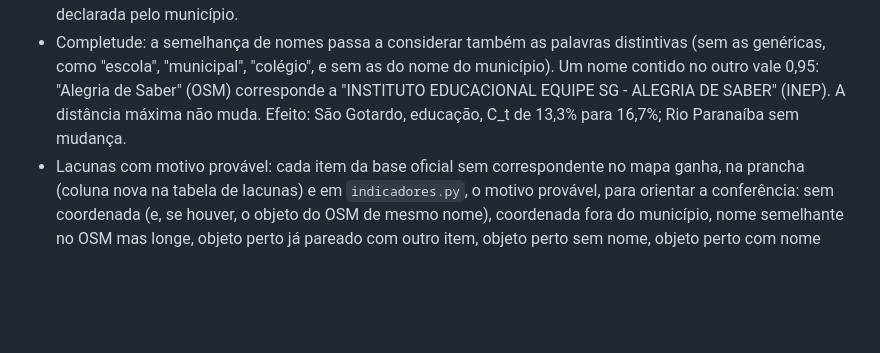
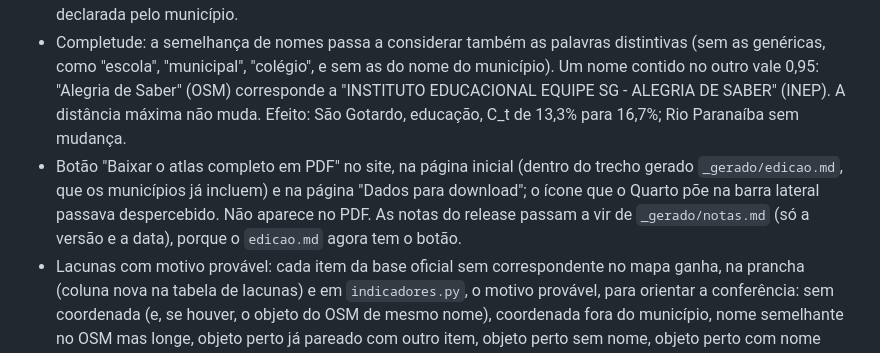
Before and after one commit to youthmappers-ufv/atlas-motor, a Markdown page: CHANGELOG.md, the part around the change. Drawn GitHub-style; blank space fills up the shorter version.

Commit message:
[DOC] Botão do PDF na referência, no guia de pranchas e no CHANGELOG

```diff
--- a/CHANGELOG.md
+++ b/CHANGELOG.md
@@ -21,6 +21,7 @@ As duas primeiras versões foram numeradas inicialmente como v1.0 e v1.1 e renum
 
 - `scripts/preparar_base.py`: converte uma base oficial como baixada do órgão (formato `inep`: Catálogo de Escolas, lista detalhada) para `dados/oficiais/<base>/`, com o `fonte.toml`: filtra o município e as escolas paralisadas, tira telefone e colunas não usadas, aceita vírgula ou ponto e vírgula, UTF-8 ou Latin-1 e vírgula decimal, e lista itens sem coordenada ou fora da área. Roda direto do clone do motor, em qualquer versão declarada pelo município.
 - Completude: a semelhança de nomes passa a considerar também as palavras distintivas (sem as genéricas, como "escola", "municipal", "colégio", e sem as do nome do município). Um nome contido no outro vale 0,95: "Alegria de Saber" (OSM) corresponde a "INSTITUTO EDUCACIONAL EQUIPE SG - ALEGRIA DE SABER" (INEP). A distância máxima não muda. Efeito: São Gotardo, educação, C_t de 13,3% para 16,7%; Rio Paranaíba sem mudança.
+- Botão "Baixar o atlas completo em PDF" no site, na página inicial (dentro do trecho gerado `_gerado/edicao.md`, que os municípios já incluem) e na página "Dados para download"; o ícone que o Quarto põe na barra lateral passava despercebido. Não aparece no PDF. As notas do release passam a vir de `_gerado/notas.md` (só a versão e a data), porque o `edicao.md` agora tem o botão.
 - Lacunas com motivo provável: cada item da base oficial sem correspondente no mapa ganha, na prancha (coluna nova na tabela de lacunas) e em `indicadores.py`, o motivo provável, para orientar a conferência: sem coordenada (e, se houver, o objeto do OSM de mesmo nome), coordenada fora do município, nome semelhante no OSM mas longe, objeto perto já pareado com outro item, objeto perto sem nome, objeto perto com nome diferente ou nada mapeado por perto. Conferido com os casos já levantados à mão nos dois municípios (Paulo Freire, Tancredo Neves, Joana Darc, José Luiz de Araújo, Colégio Dimensão). A completude não muda.
 - `novo_local.py` falhava num clone novo do motor: a pasta vazia `modelo-local/atlas/pranchas/` não é guardada pelo Git; o script passa a criá-la. Afeta só a criação de município (os workflows não usam o script); a correção vale assim que o clone do motor for atualizado.
 - Testes no CI: o teste do gancho de pre-push usa o validador do motor atual, sem depender das tags (o checkout do CI não as baixa).
```
Also changed, not shown: docs/pranchas.md (+1 -1 lines), docs/referencia.md (+2 -1 lines).
